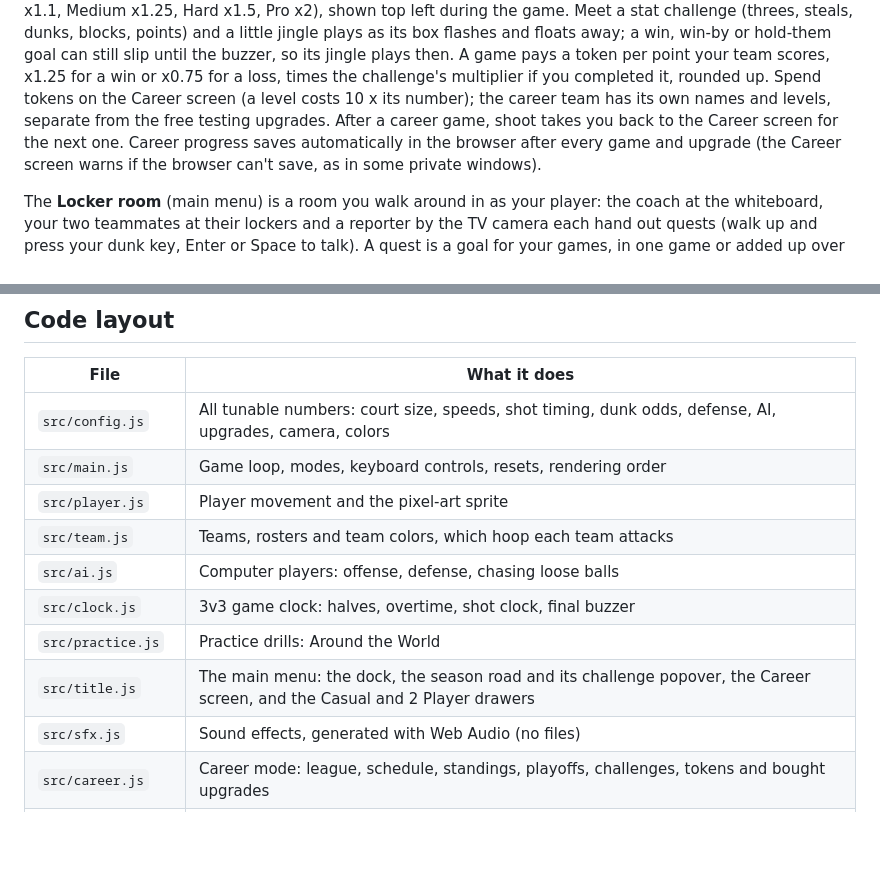
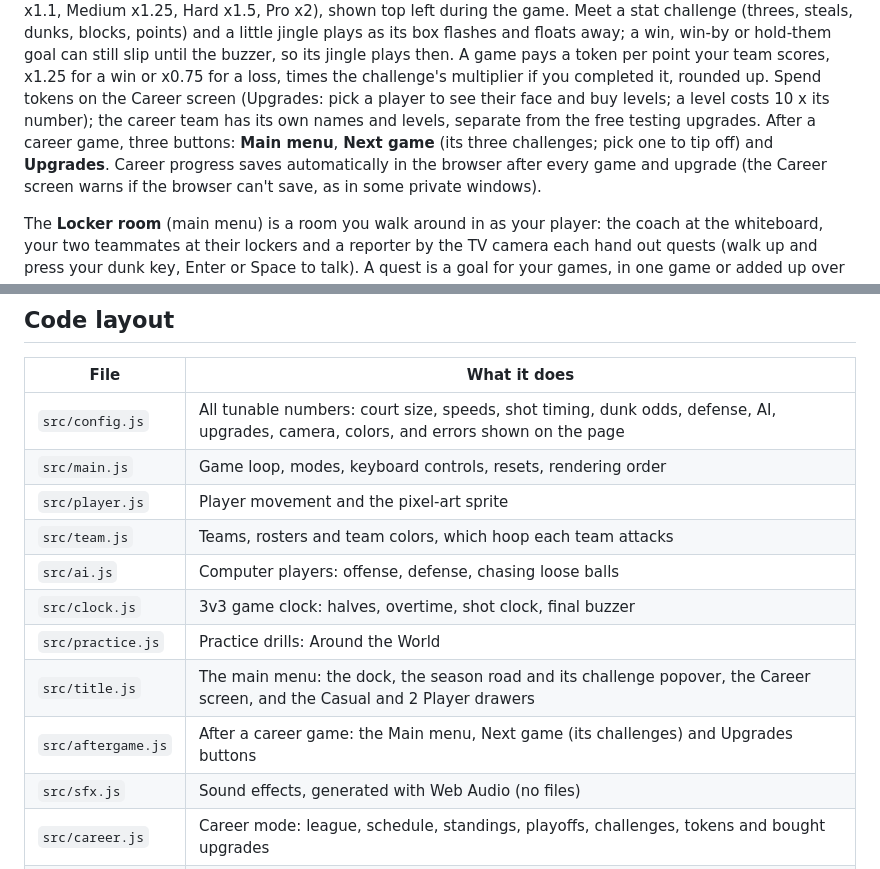
Before and after one commit to chudxster/RetroBall, a Markdown page: README.md, 2 parts joined by grey strips. GitHub-like rendering; blank space fills up the shorter version.

Commit message:
README: the after-game buttons, the Upgrades screen's faces, errors shown on the page
Co-Authored-By: Claude Opus 5.5 <noreply@anthropic.com>

```diff
--- a/README.md
+++ b/README.md
@@ -25,8 +25,9 @@ x1.5, Pro x2), shown top left during the game. Meet a
 stat challenge (threes, steals, dunks, blocks, points) and a little jingle plays as its box flashes and floats away; a
 win, win-by or hold-them goal can still slip until the buzzer, so its jingle plays then. A game pays a token per point your team scores, x1.25 for a win or
 x0.75 for a loss, times the challenge's multiplier if you completed it, rounded up. Spend tokens on the Career screen
-(a level costs 10 x its number); the career team has its own names and levels, separate from the free testing
-upgrades. After a career game, shoot takes you back to the Career screen for the next one. Career progress saves
+(Upgrades: pick a player to see their face and buy levels; a level costs 10 x its number); the career team has its own names and levels, separate from the free testing
+upgrades. After a career game, three buttons: **Main menu**, **Next game** (its three challenges; pick one to tip
+off) and **Upgrades**. Career progress saves
 automatically in the browser after every game and upgrade (the Career screen warns if the browser can't save, as in
 some private windows).
 
@@ -159,7 +160,7 @@ give it keyboard focus.
 
 | File | What it does |
 | --- | --- |
-| `src/config.js` | All tunable numbers: court size, speeds, shot timing, dunk odds, defense, AI, upgrades, camera, colors |
+| `src/config.js` | All tunable numbers: court size, speeds, shot timing, dunk odds, defense, AI, upgrades, camera, colors, and errors shown on the page |
 | `src/main.js` | Game loop, modes, keyboard controls, resets, rendering order |
 | `src/player.js` | Player movement and the pixel-art sprite |
 | `src/team.js` | Teams, rosters and team colors, which hoop each team attacks |
@@ -167,6 +168,7 @@ give it keyboard focus.
 | `src/clock.js` | 3v3 game clock: halves, overtime, shot clock, final buzzer |
 | `src/practice.js` | Practice drills: Around the World |
 | `src/title.js` | The main menu: the dock, the season road and its challenge popover, the Career screen, and the Casual and 2 Player drawers |
+| `src/aftergame.js` | After a career game: the Main menu, Next game (its challenges) and Upgrades buttons |
 | `src/sfx.js` | Sound effects, generated with Web Audio (no files) |
 | `src/career.js` | Career mode: league, schedule, standings, playoffs, challenges, tokens and bought upgrades |
 | `src/duo.js` | 2 Player mode: formats, the split-screen upgrade draft, run it back |
```
